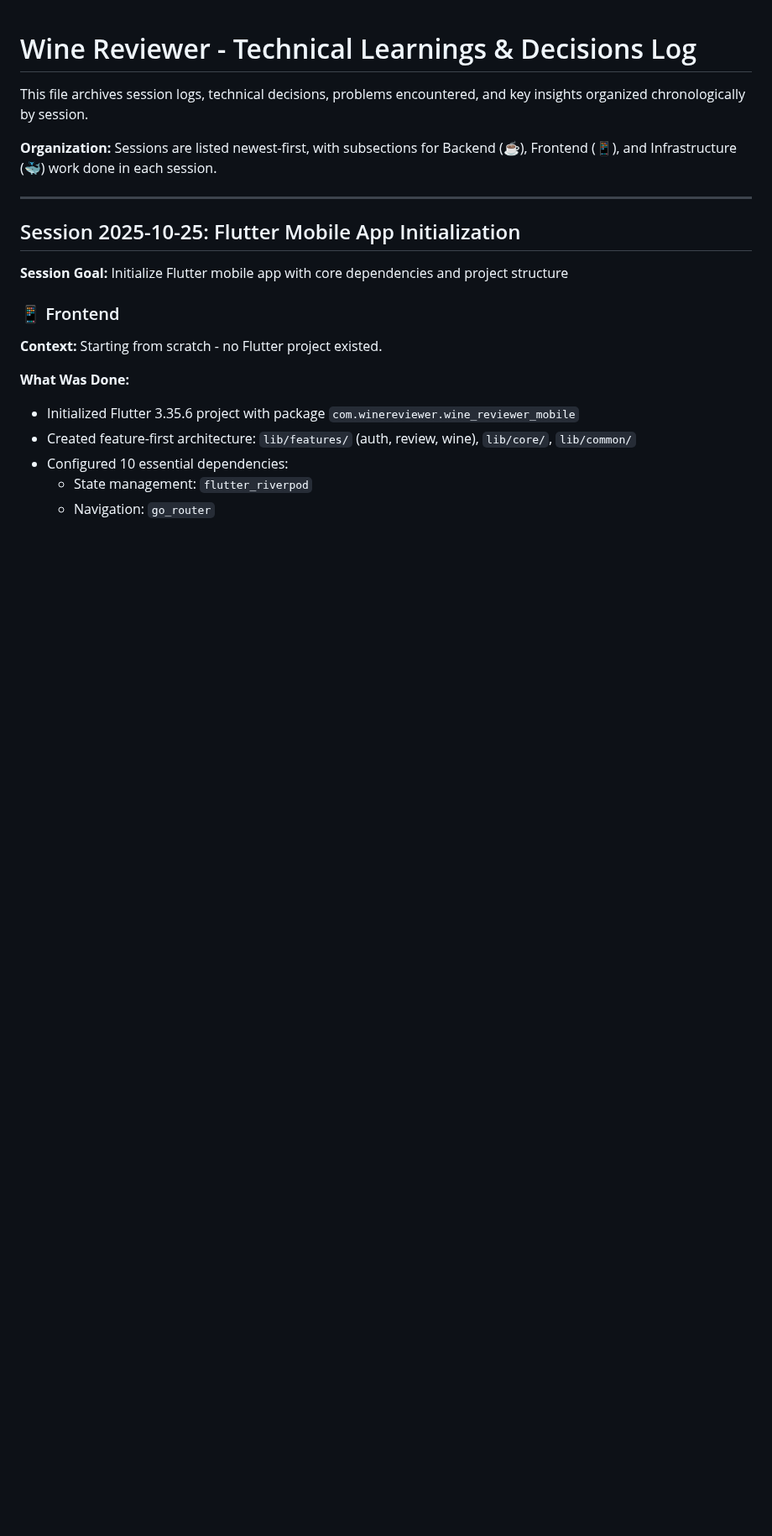
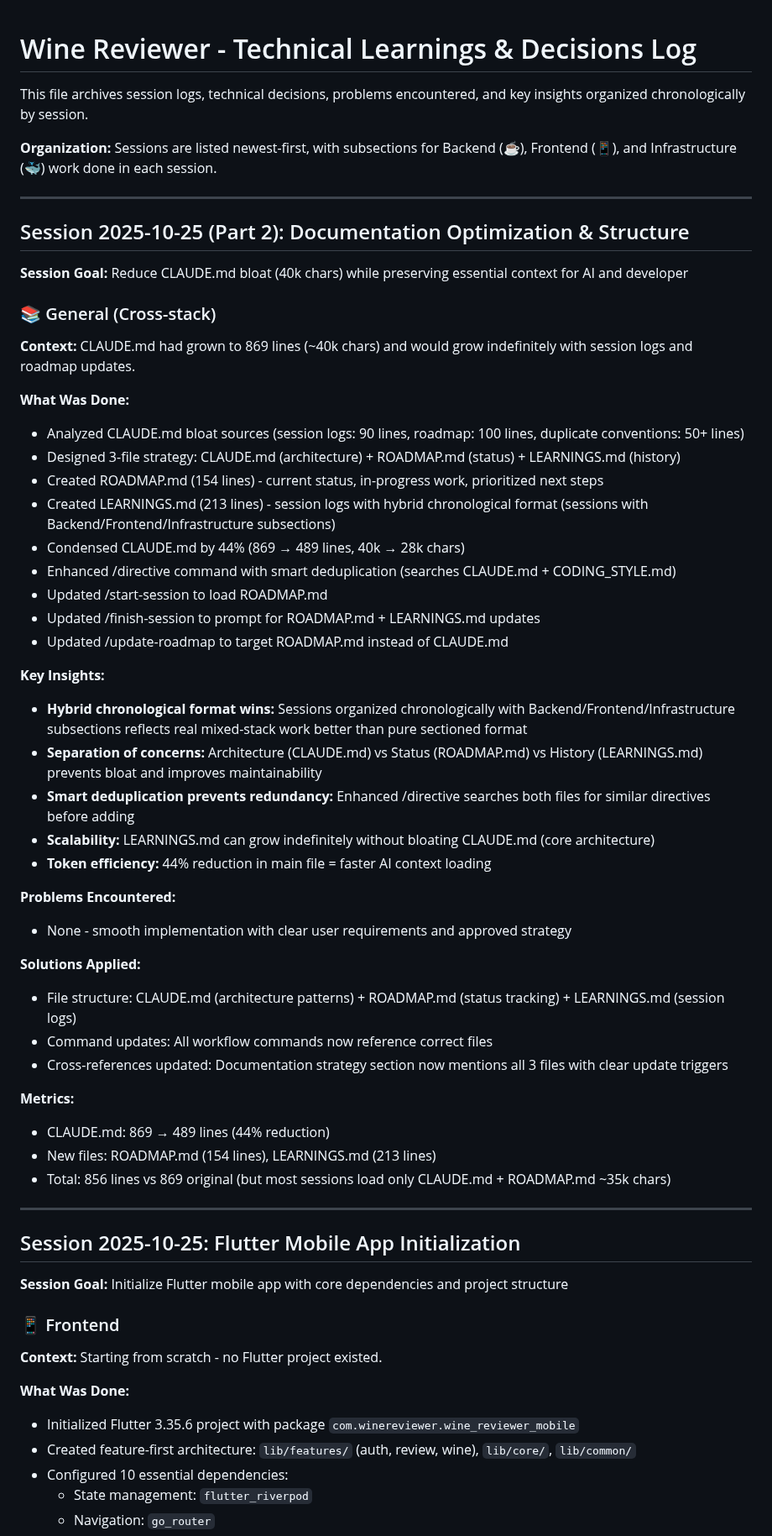
Before and after one commit to lucasxf/wine-reviewer, a Markdown page: LEARNINGS.md, the part around the change. Shown at 84% size. Drawn GitHub-style; blank space fills up the shorter version.

Commit message:
docs: Add Session 2025-10-25 Part 2 to LEARNINGS.md
Document the documentation optimization session:
- Analyzed CLAUDE.md bloat (40k chars → 869 lines)
- Designed and implemented 3-file strategy
- Created ROADMAP.md and LEARNINGS.md
- Condensed CLAUDE.md by 44%
- Enhanced slash commands with new file structure

Key insights:
- Hybrid chronological format best reflects mixed-stack work
- Separation of concerns (architecture vs status vs history)
- Smart deduplication in /directive prevents redundancy
- Scalable: LEARNINGS.md grows separately from core docs

Metrics: CLAUDE.md 869→489 lines, +ROADMAP.md (154), +LEARNINGS.md (213)

🤖 Generated with Claude Code (https://claude.com/claude-code)

Co-Authored-By: Claude <noreply@anthropic.com>

```diff
--- a/LEARNINGS.md
+++ b/LEARNINGS.md
@@ -3,6 +3,47 @@
 This file archives session logs, technical decisions, problems encountered, and key insights organized chronologically by session.
 
 **Organization:** Sessions are listed newest-first, with subsections for Backend (☕), Frontend (📱), and Infrastructure (🐳) work done in each session.
+
+---
+
+## Session 2025-10-25 (Part 2): Documentation Optimization & Structure
+
+**Session Goal:** Reduce CLAUDE.md bloat (40k chars) while preserving essential context for AI and developer
+
+### 📚 General (Cross-stack)
+
+**Context:** CLAUDE.md had grown to 869 lines (~40k chars) and would grow indefinitely with session logs and roadmap updates.
+
+**What Was Done:**
+- Analyzed CLAUDE.md bloat sources (session logs: 90 lines, roadmap: 100 lines, duplicate conventions: 50+ lines)
+- Designed 3-file strategy: CLAUDE.md (architecture) + ROADMAP.md (status) + LEARNINGS.md (history)
+- Created ROADMAP.md (154 lines) - current status, in-progress work, prioritized next steps
+- Created LEARNINGS.md (213 lines) - session logs with hybrid chronological format (sessions with Backend/Frontend/Infrastructure subsections)
+- Condensed CLAUDE.md by 44% (869 → 489 lines, 40k → 28k chars)
+- Enhanced /directive command with smart deduplication (searches CLAUDE.md + CODING_STYLE.md)
+- Updated /start-session to load ROADMAP.md
+- Updated /finish-session to prompt for ROADMAP.md + LEARNINGS.md updates
+- Updated /update-roadmap to target ROADMAP.md instead of CLAUDE.md
+
+**Key Insights:**
+- **Hybrid chronological format wins:** Sessions organized chronologically with Backend/Frontend/Infrastructure subsections reflects real mixed-stack work better than pure sectioned format
+- **Separation of concerns:** Architecture (CLAUDE.md) vs Status (ROADMAP.md) vs History (LEARNINGS.md) prevents bloat and improves maintainability
+- **Smart deduplication prevents redundancy:** Enhanced /directive searches both files for similar directives before adding
+- **Scalability:** LEARNINGS.md can grow indefinitely without bloating CLAUDE.md (core architecture)
+- **Token efficiency:** 44% reduction in main file = faster AI context loading
+
+**Problems Encountered:**
+- None - smooth implementation with clear user requirements and approved strategy
+
+**Solutions Applied:**
+- File structure: CLAUDE.md (architecture patterns) + ROADMAP.md (status tracking) + LEARNINGS.md (session logs)
+- Command updates: All workflow commands now reference correct files
+- Cross-references updated: Documentation strategy section now mentions all 3 files with clear update triggers
+
+**Metrics:**
+- CLAUDE.md: 869 → 489 lines (44% reduction)
+- New files: ROADMAP.md (154 lines), LEARNINGS.md (213 lines)
+- Total: 856 lines vs 869 original (but most sessions load only CLAUDE.md + ROADMAP.md ~35k chars)
 
 ---
 
```
